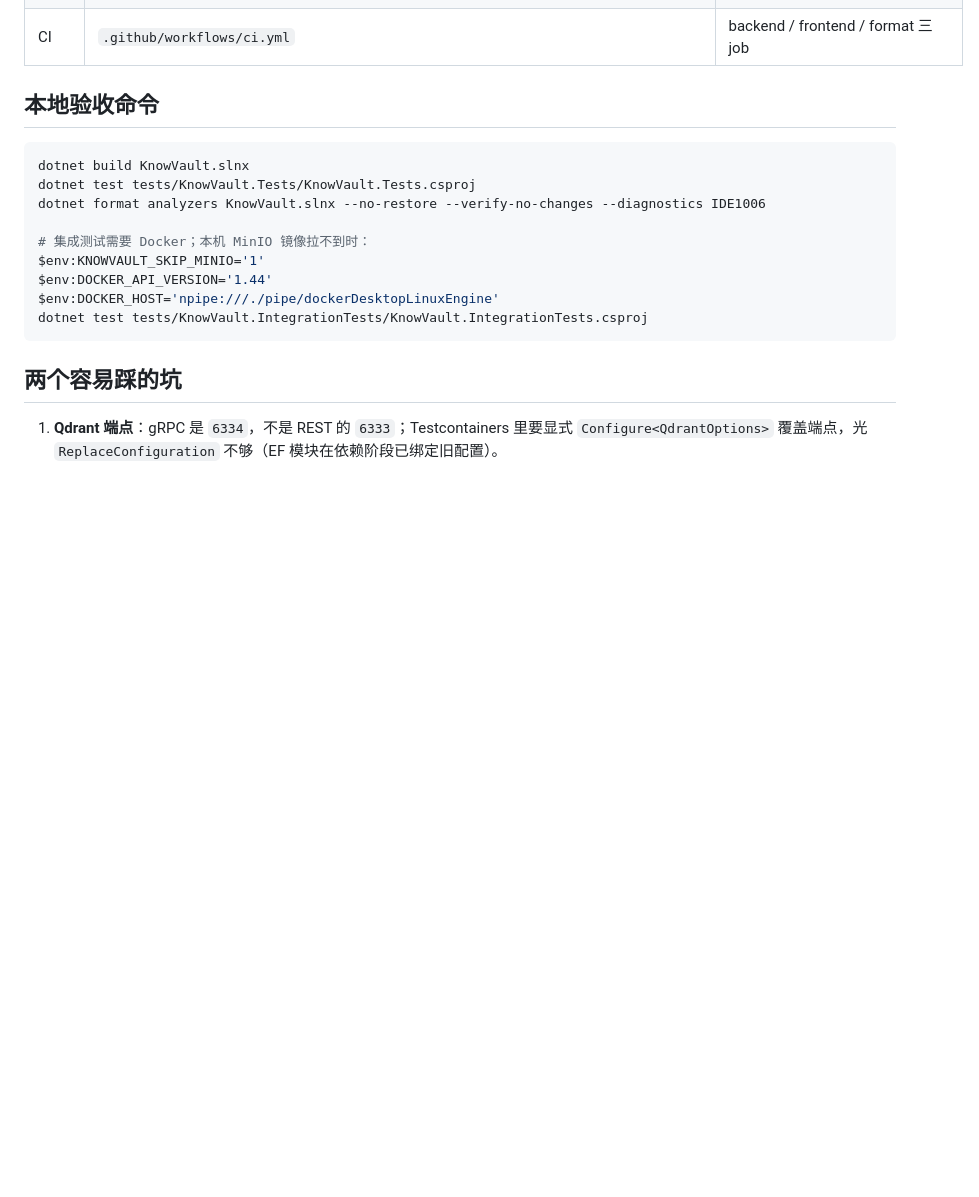
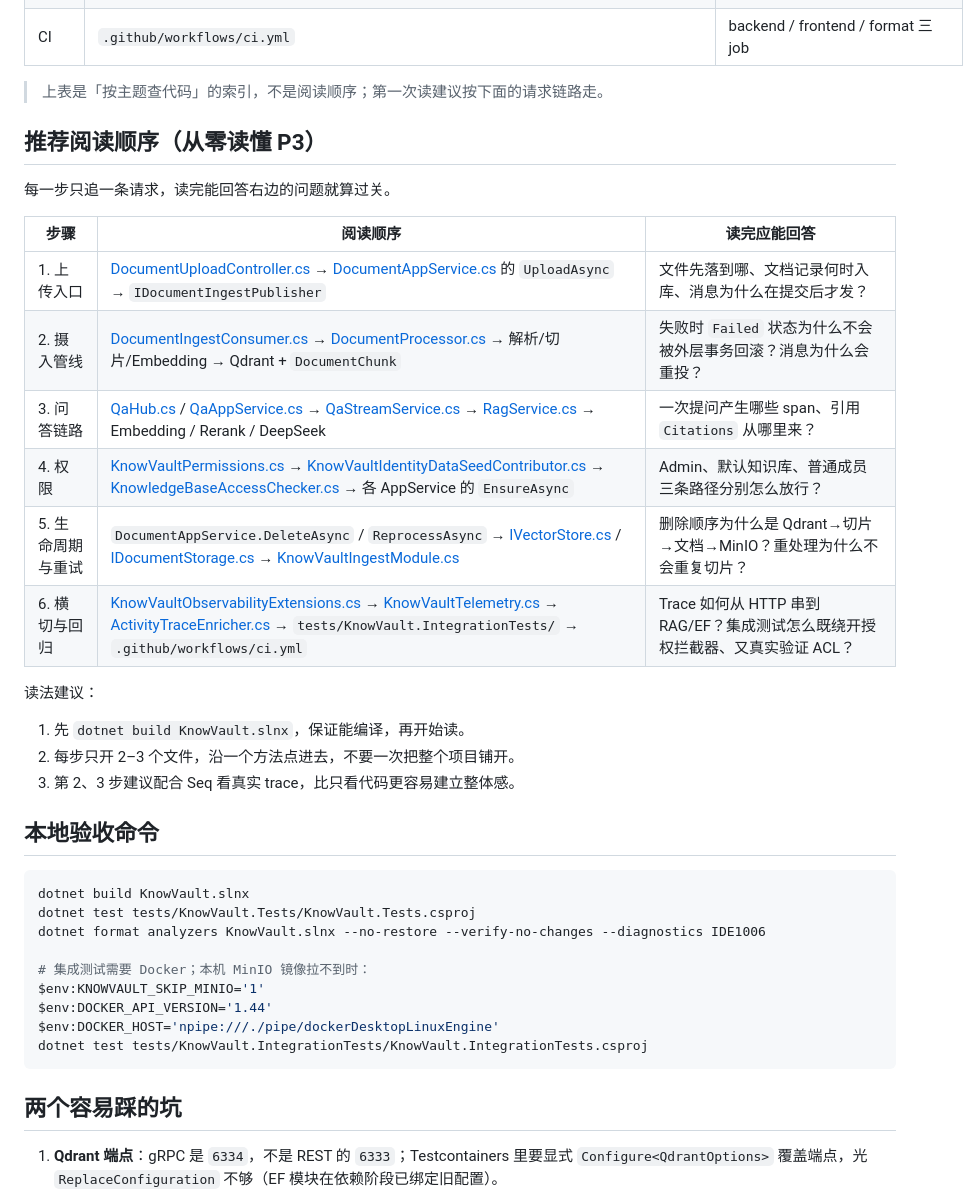
Before and after one commit to didalaaaa/KnowVault, a Markdown page: docs/P3-代码导读.md, the part around the change. GitHub-like rendering; blank space fills up the shorter version.

Commit message:
docs(p3): add recommended code reading order

```diff
--- a/docs/P3-代码导读.md
+++ b/docs/P3-代码导读.md
@@ -18,6 +18,27 @@
 | 摄入重试 | `src/KnowVault.Ingest/KnowVaultIngestModule.cs` | `document-ingest` 端点 5×2s；失败进 `document-ingest_error` |
 | 集成测试 | `tests/KnowVault.IntegrationTests/` | Testcontainers 四件套；假 Embedding/发布器；`AddAlwaysAllowAuthorization` 只绕拦截器，ACL 仍真校验 |
 | CI | `.github/workflows/ci.yml` | backend / frontend / format 三 job |
+
+> 上表是「按主题查代码」的索引，不是阅读顺序；第一次读建议按下面的请求链路走。
+
+## 推荐阅读顺序（从零读懂 P3）
+
+每一步只追一条请求，读完能回答右边的问题就算过关。
+
+| 步骤 | 阅读顺序 | 读完应能回答 |
+|---|---|---|
+| 1. 上传入口 | [DocumentUploadController.cs](src/KnowVault.HttpApi/Controllers/DocumentUploadController.cs) → [DocumentAppService.cs](src/KnowVault.Application/Documents/DocumentAppService.cs) 的 `UploadAsync` → `IDocumentIngestPublisher` | 文件先落到哪、文档记录何时入库、消息为什么在提交后才发？ |
+| 2. 摄入管线 | [DocumentIngestConsumer.cs](src/KnowVault.Ingest/Messaging/DocumentIngestConsumer.cs) → [DocumentProcessor.cs](src/KnowVault.Ingest/Processing/DocumentProcessor.cs) → 解析/切片/Embedding → Qdrant + `DocumentChunk` | 失败时 `Failed` 状态为什么不会被外层事务回滚？消息为什么会重投？ |
+| 3. 问答链路 | [QaHub.cs](src/KnowVault.HttpApi/Hubs/QaHub.cs) / [QaAppService.cs](src/KnowVault.Application/Qa/QaAppService.cs) → [QaStreamService.cs](src/KnowVault.Application/Qa/QaStreamService.cs) → [RagService.cs](src/KnowVault.Ai/Rag/RagService.cs) → Embedding / Rerank / DeepSeek | 一次提问产生哪些 span、引用 `Citations` 从哪里来？ |
+| 4. 权限 | [KnowVaultPermissions.cs](src/KnowVault.Domain.Shared/Permissions/KnowVaultPermissions.cs) → [KnowVaultIdentityDataSeedContributor.cs](src/KnowVault.Domain/Seeds/KnowVaultIdentityDataSeedContributor.cs) → [KnowledgeBaseAccessChecker.cs](src/KnowVault.Application/KnowledgeBases/KnowledgeBaseAccessChecker.cs) → 各 AppService 的 `EnsureAsync` | Admin、默认知识库、普通成员三条路径分别怎么放行？ |
+| 5. 生命周期与重试 | `DocumentAppService.DeleteAsync` / `ReprocessAsync` → [IVectorStore.cs](src/KnowVault.Domain/VectorStore/IVectorStore.cs) / [IDocumentStorage.cs](src/KnowVault.Domain/Storage/IDocumentStorage.cs) → [KnowVaultIngestModule.cs](src/KnowVault.Ingest/KnowVaultIngestModule.cs) | 删除顺序为什么是 Qdrant→切片→文档→MinIO？重处理为什么不会重复切片？ |
+| 6. 横切与回归 | [KnowVaultObservabilityExtensions.cs](src/KnowVault.HttpApi.Host/Observability/KnowVaultObservabilityExtensions.cs) → [KnowVaultTelemetry.cs](src/KnowVault.Domain.Shared/Telemetry/KnowVaultTelemetry.cs) → [ActivityTraceEnricher.cs](src/KnowVault.HttpApi.Host/Observability/ActivityTraceEnricher.cs) → `tests/KnowVault.IntegrationTests/` → `.github/workflows/ci.yml` | Trace 如何从 HTTP 串到 RAG/EF？集成测试怎么既绕开授权拦截器、又真实验证 ACL？ |
+
+读法建议：
+
+1. 先 `dotnet build KnowVault.slnx`，保证能编译，再开始读。
+2. 每步只开 2–3 个文件，沿一个方法点进去，不要一次把整个项目铺开。
+3. 第 2、3 步建议配合 Seq 看真实 trace，比只看代码更容易建立整体感。
 
 ## 本地验收命令
 
```
